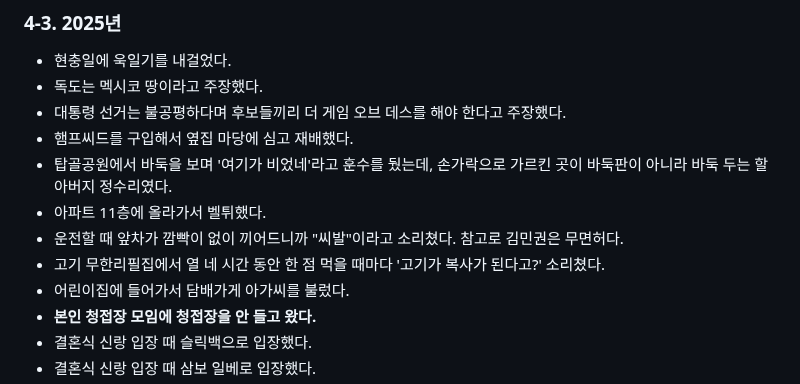
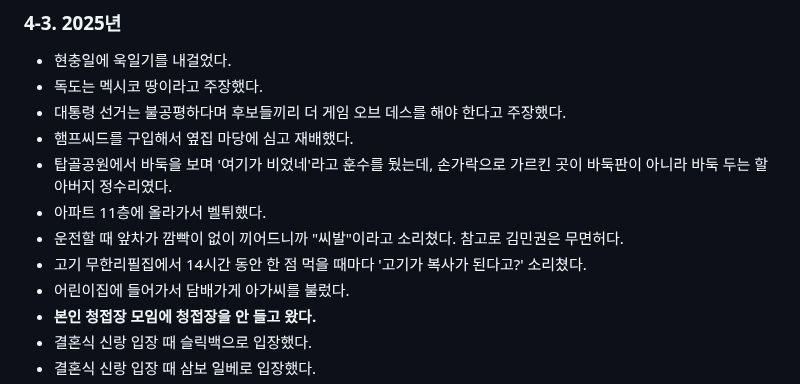
Before and after one commit to Creskim/creskim.github.io, a Markdown page: mk.md, the part around the change. Drawn GitHub-style.

```diff
--- a/mk.md
+++ b/mk.md
@@ -80,7 +80,7 @@
 - 탑골공원에서 바둑을 보며 '여기가 비었네'라고 훈수를 뒀는데, 손가락으로 가르킨 곳이 바둑판이 아니라 바둑 두는 할아버지 정수리였다.
 - 아파트 11층에 올라가서 벨튀했다.
 - 운전할 때 앞차가 깜빡이 없이 끼어드니까 "씨발"이라고 소리쳤다. 참고로 김민권은 무면허다.
-- 고기 무한리필집에서 열 네 시간 동안 한 점 먹을 때마다 '고기가 복사가 된다고?' 소리쳤다.
+- 고기 무한리필집에서 14시간 동안 한 점 먹을 때마다 '고기가 복사가 된다고?' 소리쳤다.
 - 어린이집에 들어가서 담배가게 아가씨를 불렀다.
 - **본인 청접장 모임에 청접장을 안 들고 왔다.**
 - 결혼식 신랑 입장 때 슬릭백으로 입장했다.
```
